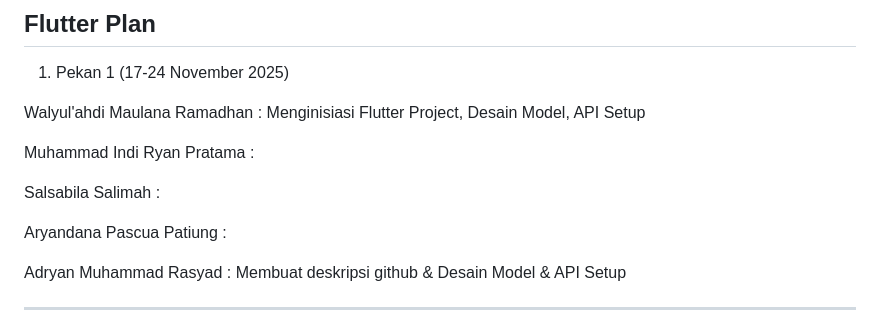
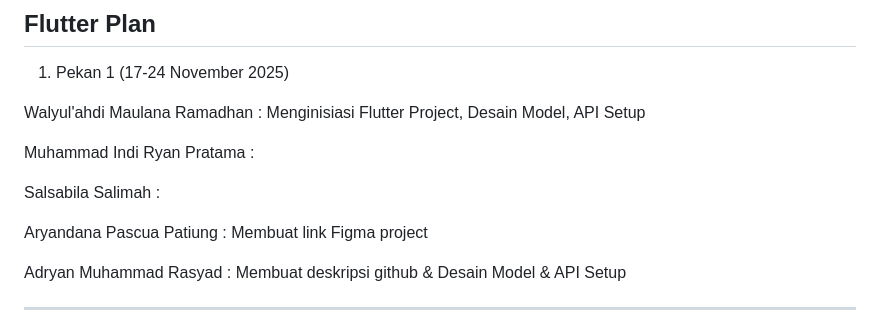
Before and after one commit to PBP-Kelompok-F06/premiere-trade-mobile, a Markdown page: README.md, the part around the change. Rendered like a GitHub page.

```diff
--- a/README.md
+++ b/README.md
@@ -111,7 +111,7 @@ Muhammad Indi Ryan Pratama   :
 
 Salsabila Salimah            :
 
-Aryandana Pascua Patiung     :
+Aryandana Pascua Patiung     : Membuat link Figma project
 
 Adryan Muhammad Rasyad       : Membuat deskripsi github & Desain Model & API Setup
 
```
